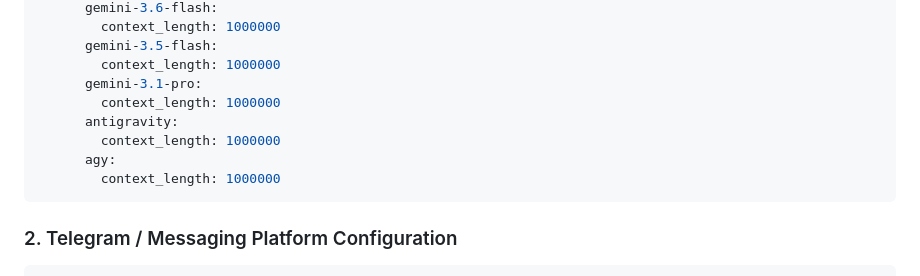
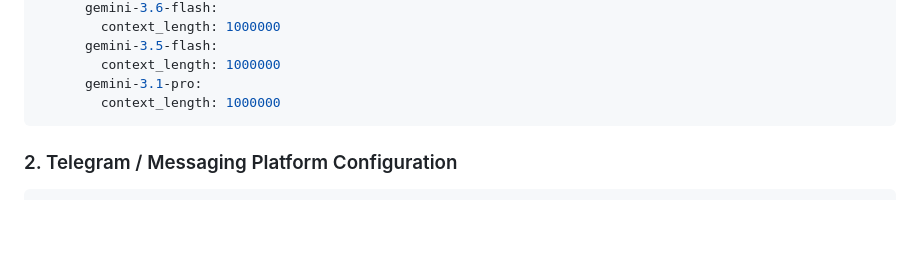
Before and after one commit to astrathezero/antigravity-bridge, a Markdown page: README.md, the part around the change. Rendered like a GitHub page; blank space fills up the shorter version.

Commit message:
docs: clean up models list in README.md

````diff
--- a/README.md
+++ b/README.md
@@ -55,10 +55,6 @@ custom_providers:
       gemini-3.5-flash:
         context_length: 1000000
       gemini-3.1-pro:
-        context_length: 1000000
-      antigravity:
-        context_length: 1000000
-      agy:
         context_length: 1000000
 ```
 
````
